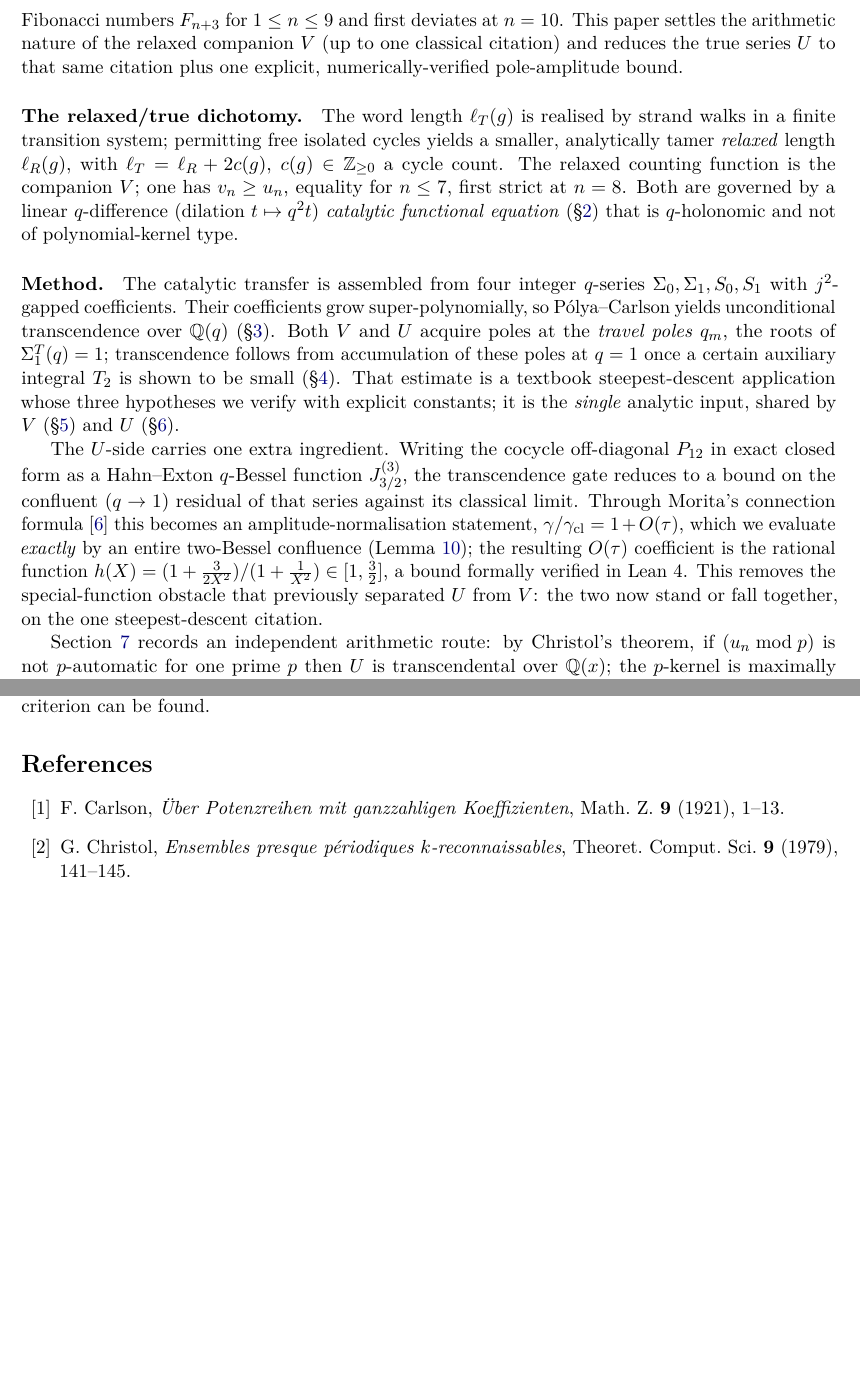
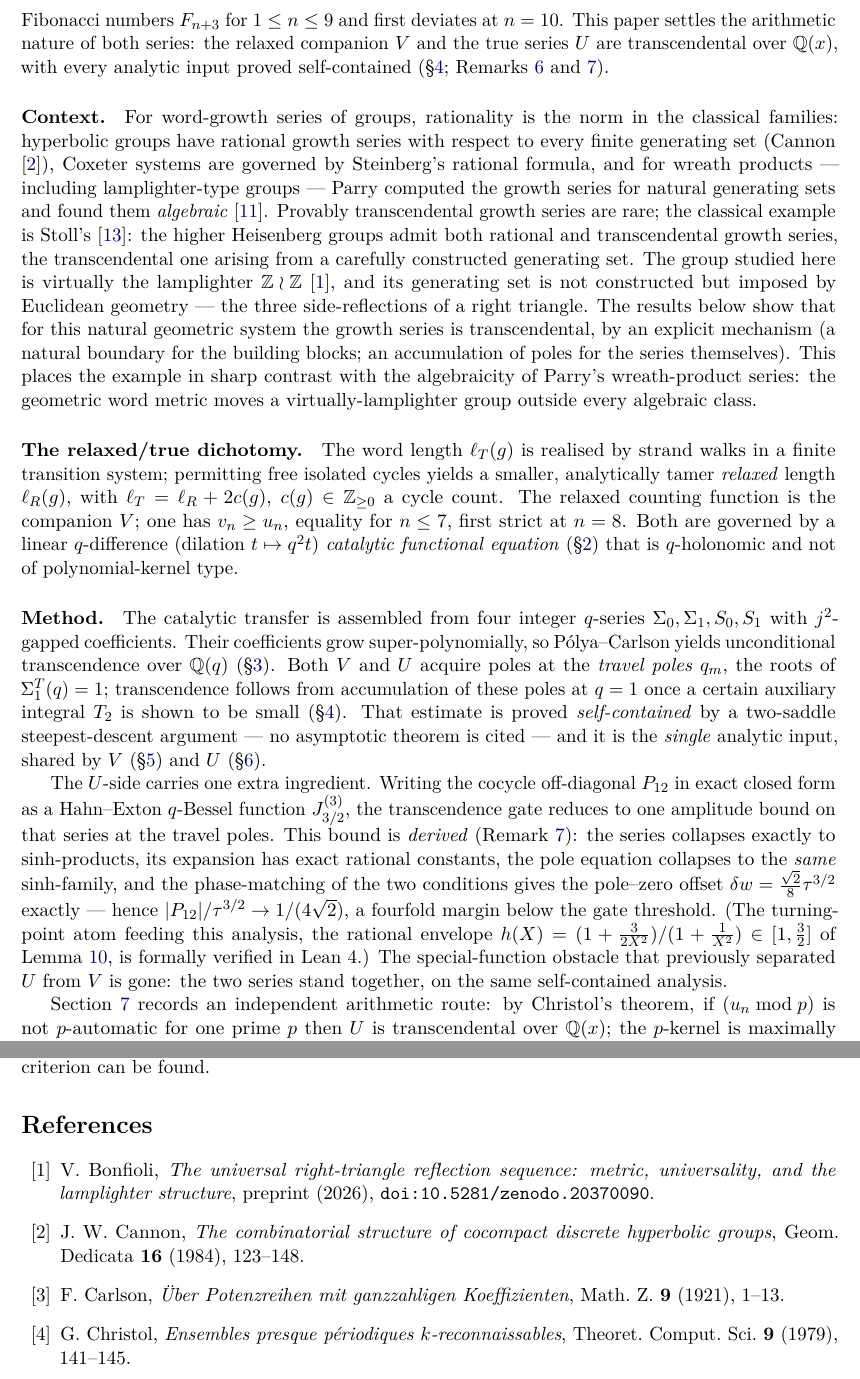
Before and after one commit to ElVec1o/pythagorean-reflection-sequence, a LaTeX paper (paper/journal/paper2.tex): two parts of pages 2 and 10 of 10 before the commit and two parts of pages 2 and 10 of 11 after it, joined at a grey line, cut so that both start at the same text, the shorter picture padded with empty space. Compiled offline with pdfLaTeX.

Commit message:
v1.5.1: literature positioning + Paper 1 submission-readiness fixes
Paper 2:
- New "Context" paragraph positioning the result against the growth-series
  literature: hyperbolic groups rational (Cannon 1984), wreath products
  algebraic for natural generators (Parry, Trans. AMS 1992), Stoll's higher
  Heisenberg groups (Invent. Math. 1996) as the classical transcendental
  example via a constructed generating set. The present example is a
  virtually-lamplighter group whose generating set is imposed by Euclidean
  geometry (three side-reflections of a right triangle) and whose growth
  series is transcendental -- in contrast with Parry's algebraicity.
- Intro updated to the closed status (U and V both transcendental,
  self-contained analysis); references added (Cannon, Parry, Stoll,
  companion Paper 1).

Paper 1 (submission-readiness):
- Removed five markdown code-fence artifacts that typeset as garbage.
- Added the missing bibliography (the paper had ZERO references and one
  dangling \cite{FlajoletSedgewick} rendering as [?]): Baumslag,
  Flajolet-Sedgewick, Humphreys, Isola-Piergallini, mathlib, Niven, OEIS,
  and the companion Paper 2.
- Companion pointer upgraded: the growth series of A396406 and its relaxed
  companion are proved transcendental in Paper 2 (with the honest rigor
  statement carried there); beta_2-as-a-number remains open.
- Fixed a thrice-duplicated \label{thm:translation-lattice}.

Co-Authored-By: Claude Opus 4.8 <noreply@anthropic.com>

```diff
--- a/paper/journal/paper2.tex
+++ b/paper/journal/paper2.tex
@@ -85,9 +85,24 @@ generic triangle group \cite{IsolaPiergallini} rather than a Coxeter group, and
 rational Coxeter case governed by Steinberg's formula \cite{StanleyEC2} --- its growth is not a
 priori rational. The sequence $u_n=1,3,5,8,13,21,34,55,89,\dots$ is \textup{OEIS~A396406}; it
 coincides with the Fibonacci numbers $F_{n+3}$ for $1\le n\le9$ and first deviates at $n=10$. This
-paper settles the arithmetic nature of the relaxed companion $V$ (up to one classical citation) and
-reduces the true series $U$ to that same citation plus one explicit, numerically-verified
-pole-amplitude bound.
+paper settles the arithmetic nature of both series: the relaxed companion $V$ and the true series
+$U$ are transcendental over $\Q(x)$, with every analytic input proved self-contained
+(\S\ref{sec:sd}; Remarks~\ref{rem:elemcos} and~\ref{rem:elemY3}).
+
+\paragraph{Context.} For word-growth series of groups, rationality is the norm in the classical
+families: hyperbolic groups have rational growth series with respect to every finite generating set
+(Cannon \cite{Cannon1984}), Coxeter systems are governed by Steinberg's rational formula, and for
+wreath products --- including lamplighter-type groups --- Parry computed the growth series for
+natural generating sets and found them \emph{algebraic} \cite{Parry1992}. Provably transcendental
+growth series are rare; the classical example is Stoll's \cite{Stoll1996}: the higher Heisenberg
+groups admit both rational and transcendental growth series, the transcendental one arising from a
+carefully constructed generating set. The group studied here is virtually the lamplighter
+$\Z\wr\Z$ \cite{Bonfioli2026a}, and its generating set is not constructed but imposed by Euclidean
+geometry --- the three side-reflections of a right triangle. The results below show that for this
+natural geometric system the growth series is transcendental, by an explicit mechanism (a natural
+boundary for the building blocks; an accumulation of poles for the series themselves). This places
+the example in sharp contrast with the algebraicity of Parry's wreath-product series: the
+geometric word metric moves a virtually-lamplighter group outside every algebraic class.
 
 \paragraph{The relaxed/true dichotomy.} The word length $\ell_T(g)$ is realised by strand walks in
 a finite transition system; permitting free isolated cycles yields a smaller, analytically tamer
@@ -102,19 +117,22 @@ $\Sigma_0,\Sigma_1,S_0,S_1$ with $j^2$-gapped coefficients. Their coefficients g
 super-polynomially, so P\'olya--Carlson yields unconditional transcendence over $\Q(q)$
 (\S\ref{sec:blocks}). Both $V$ and $U$ acquire poles at the \emph{travel poles} $q_m$, the roots of
 $\Sigma_1^T(q)=1$; transcendence follows from accumulation of these poles at $q=1$ once a certain
-auxiliary integral $T_2$ is shown to be small (\S\ref{sec:sd}). That estimate is a textbook
-steepest-descent application whose three hypotheses we verify with explicit constants; it is the
-\emph{single} analytic input, shared by $V$ (\S\ref{sec:V}) and $U$ (\S\ref{sec:U}).
+auxiliary integral $T_2$ is shown to be small (\S\ref{sec:sd}). That estimate is proved
+\emph{self-contained} by a two-saddle steepest-descent argument --- no asymptotic theorem is cited
+--- and it is the \emph{single} analytic input, shared by $V$ (\S\ref{sec:V}) and $U$
+(\S\ref{sec:U}).
 
 The $U$-side carries one extra ingredient. Writing the cocycle off-diagonal $P_{12}$ in exact
 closed form as a Hahn--Exton $q$-Bessel function $J^{(3)}_{3/2}$, the transcendence gate reduces to
-a bound on the confluent ($q\to1$) residual of that series against its classical limit. Through
-Morita's connection formula \cite{Morita2011} this becomes an amplitude-normalisation statement,
-$\gamma/\gamma_{\mathrm{cl}}=1+O(\tau)$, which we evaluate \emph{exactly} by an entire two-Bessel
-confluence (Lemma~\ref{lem:atomN}); the resulting $O(\tau)$ coefficient is the rational function
-$h(X)=(1+\tfrac3{2X^2})/(1+\tfrac1{X^2})\in[1,\tfrac32]$, a bound formally verified in Lean~4.
-This removes the special-function obstacle that previously separated $U$ from $V$: the two now
-stand or fall together, on the one steepest-descent citation.
+one amplitude bound on that series at the travel poles. This bound is \emph{derived}
+(Remark~\ref{rem:elemY3}): the series collapses exactly to $\sinh$-products, its expansion has
+exact rational constants, the pole equation collapses to the \emph{same} $\sinh$-family, and the
+phase-matching of the two conditions gives the pole--zero offset $\delta w=\tfrac{\sqrt2}8
+\tau^{3/2}$ exactly --- hence $|P_{12}|/\tau^{3/2}\to1/(4\sqrt2)$, a fourfold margin below the gate
+threshold. (The turning-point atom feeding this analysis, the rational envelope
+$h(X)=(1+\tfrac3{2X^2})/(1+\tfrac1{X^2})\in[1,\tfrac32]$ of Lemma~\ref{lem:atomN}, is formally
+verified in Lean~4.) The special-function obstacle that previously separated $U$ from $V$ is gone:
+the two series stand together, on the same self-contained analysis.
 
 Section~\ref{sec:modp} records an independent arithmetic route: by Christol's theorem, if
 $(u_n\bmod p)$ is not $p$-automatic for one prime $p$ then $U$ is transcendental over $\Q(x)$; the
@@ -578,6 +596,13 @@ route of \S\ref{sec:modp} would settle $U$ by a completely different mechanism,
 non-automaticity criterion can be found.
 
 \begin{thebibliography}{99}
+\bibitem{Bonfioli2026a} V.~Bonfioli, \emph{The universal right-triangle reflection sequence:
+metric, universality, and the lamplighter structure}, preprint (2026),
+\texttt{doi:10.5281/zenodo.20370090}.
+
+\bibitem{Cannon1984} J.~W.~Cannon, \emph{The combinatorial structure of cocompact discrete
+hyperbolic groups}, Geom.\ Dedicata \textbf{16} (1984), 123--148.
+
 \bibitem{Carlson1921} F.~Carlson, \emph{\"Uber Potenzreihen mit ganzzahligen Koeffizienten},
 Math. Z. \textbf{9} (1921), 1--13.
 \bibitem{Christol1979} G.~Christol, \emph{Ensembles presque p\'eriodiques $k$-reconnaissables},
```
Also changed, not shown: paper/journal/paper1.tex (+41 -17 lines), paper/journal/paper1.pdf, paper/journal/paper2.pdf, paper/journal/paper2.tex (6 more changed lines).
